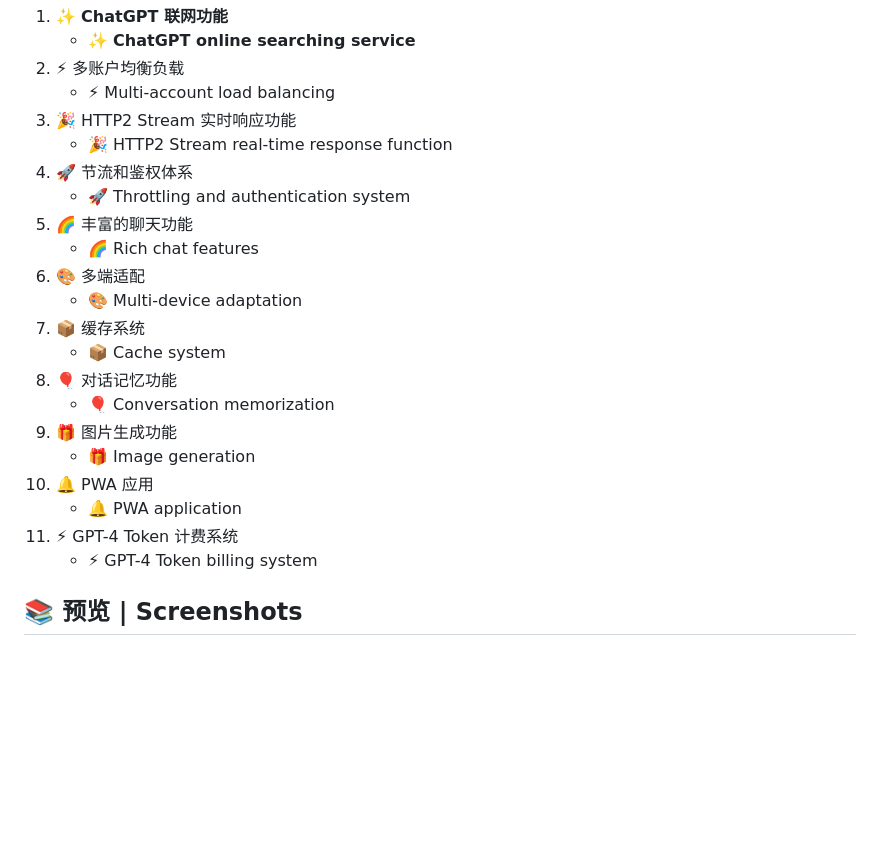
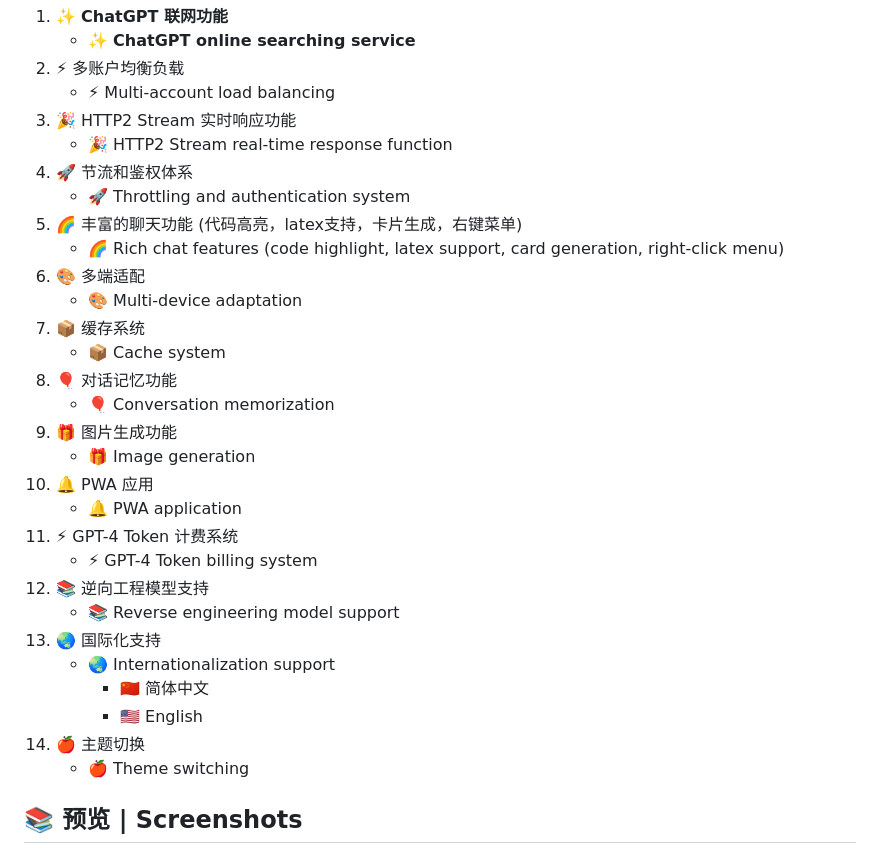
Before and after one commit to zmh-program/chatnio, a Markdown page: README.md, the part around the change printed below. Drawn GitHub-style; blank space fills up the shorter version.

```diff
--- a/README.md
+++ b/README.md
@@ -21,8 +21,8 @@
    - 🎉 HTTP2 Stream real-time response function
 4. 🚀 节流和鉴权体系
     - 🚀 Throttling and authentication system
-5. 🌈 丰富的聊天功能
-    - 🌈 Rich chat features
+5. 🌈 丰富的聊天功能 (代码高亮，latex支持，卡片生成，右键菜单)
+    - 🌈 Rich chat features (code highlight, latex support, card generation, right-click menu)
 6. 🎨 多端适配
     - 🎨 Multi-device adaptation
 7. 📦 缓存系统
@@ -35,6 +35,15 @@
     - 🔔 PWA application
 11. ⚡ GPT-4 Token 计费系统
     - ⚡ GPT-4 Token billing system
+12. 📚 逆向工程模型支持
+    - 📚 Reverse engineering model support
+13. 🌏 国际化支持
+    - 🌏 Internationalization support
+      - 🇨🇳 简体中文
+      - 🇺🇸 English
+14. 🍎 主题切换
+    - 🍎 Theme switching
+
 
 ## 📚 预览 | Screenshots
 ![landspace](/screenshot/landspace.png)
```
Also changed, not shown: other parts of README.md (+2 -0 lines), screenshot/latex.jpg (added), screenshot/subscription.png (added), 14 other files.
